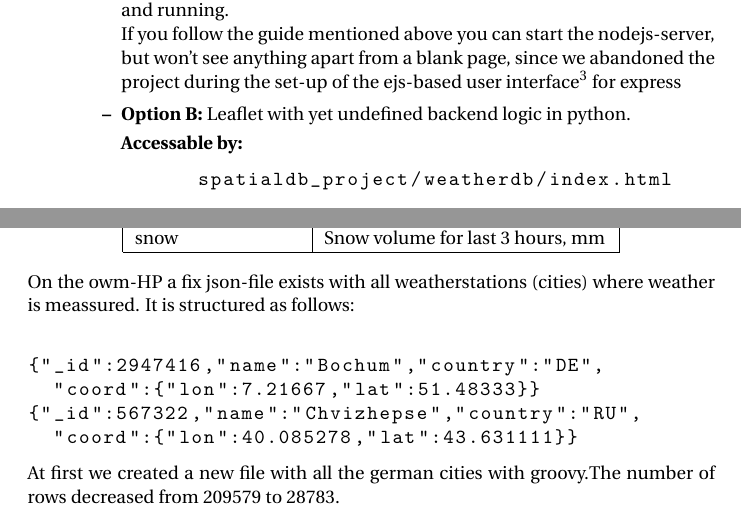
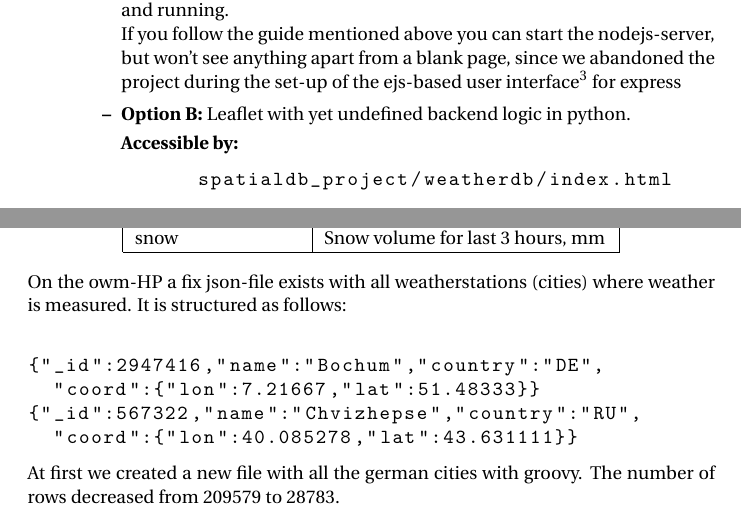
Before and after one commit to CrusaderW/spatialdb_project, a LaTeX document (doc/manual.tex): two parts of pages 4 and 6 of 7, joined at a grey line, cut so that both start at the same text. Compiled offline with pdfLaTeX.

Commit message:
correct mor spelling errors

```diff
--- a/doc/manual.tex
+++ b/doc/manual.tex
@@ -181,7 +181,7 @@ Miriam:
     	The article claims, that Express provides libraries in JavaScript to access the PostGIS-server and returns GeoJSON, which can be directly forwarded.\\ Sadly this project had to be aborted, before we were able to verify this claim and evaluate how much additional work has be done to get it up and running.\\
     	If you follow the guide mentioned above you can start the nodejs-server, but won't see anything apart from a blank page, since we abandoned the project during the set-up of the ejs-based user interface\footnote{http://codeforgeek.com/2014/06/express-nodejs-tutorial/ (last access: 28.02.2015)} for express
    		\item \textbf{Option B:} Leaflet with yet undefined backend logic in python.\\ [0.1cm]
-   		\textbf {Accessable by:}
+   		\textbf {Accessible by:}
    		\begin{lstlisting}
    		spatialdb_project/weatherdb/index.html
    		\end{lstlisting}
@@ -251,14 +251,14 @@ Openweathermap offers weather forecasts for free as XML or json. We decided to d
     \end{tabular}
 \end{center}
 
-On the owm-HP a fix json-file exists with all weatherstations (cities) where weather is meassured. It is structured as follows:\newline
+On the owm-HP a fix json-file exists with all weatherstations (cities) where weather is measured. It is structured as follows:\newline
  \begin{lstlisting}
 {"_id":2947416,"name":"Bochum","country":"DE",
 	"coord":{"lon":7.21667,"lat":51.48333}}
 {"_id":567322,"name":"Chvizhepse","country":"RU",
 	"coord":{"lon":40.085278,"lat":43.631111}}
 \end{lstlisting}
-At first we created a new file with all the german cities with groovy.The number of rows decreased from 209579 to 28783.
+At first we created a new file with all the german cities with groovy. The number of rows decreased from 209579 to 28783.
 \newpage
 \definecolor{myGrey}{gray}{0.9}
 
```
Also changed, not shown: doc/manual.tex (2 more changed lines).
